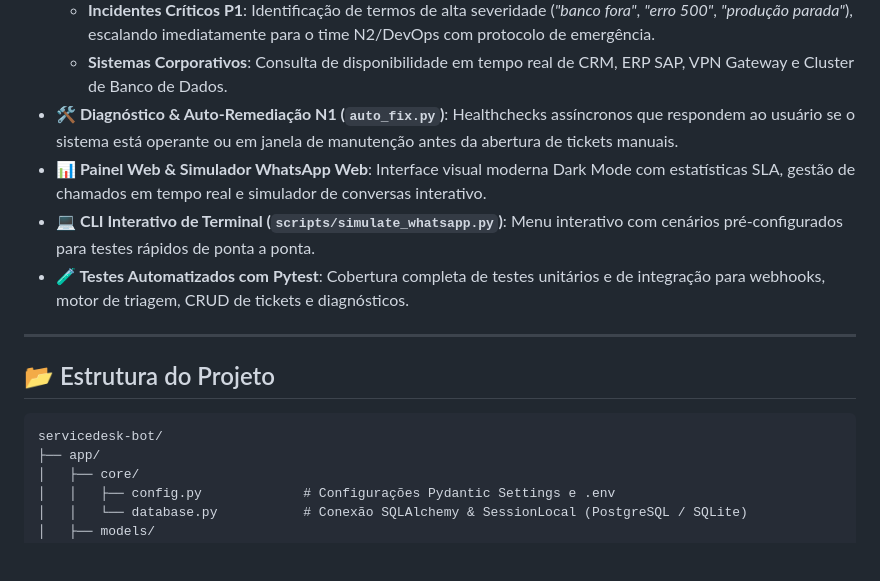
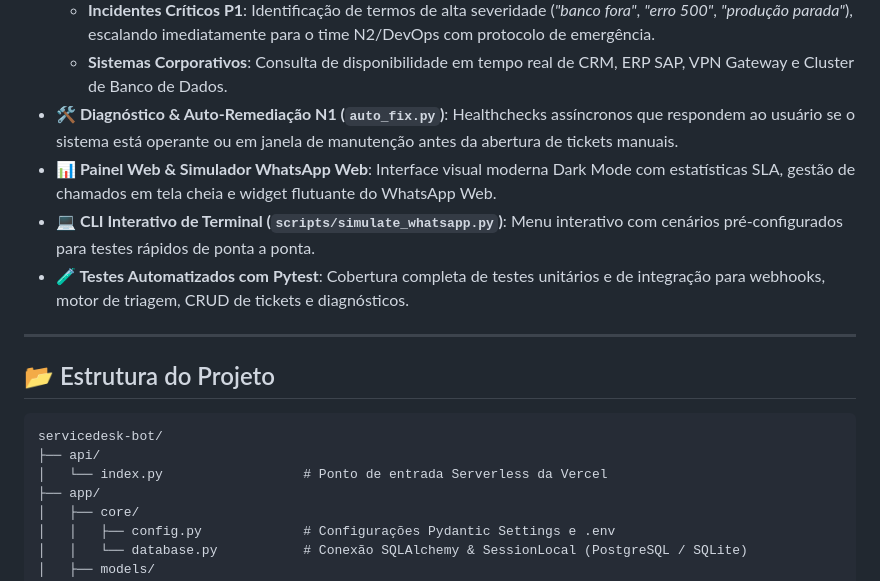
Before and after one commit to Jekzx/servicedesk-bot, a Markdown page: README.md, the part around one of its changes. Rendered like a GitHub page; blank space fills up the shorter version.

````diff
--- a/README.md
+++ b/README.md
@@ -61,7 +75,7 @@ flowchart TD
   * **Incidentes Críticos P1**: Identificação de termos de alta severidade (*"banco fora"*, *"erro 500"*, *"produção parada"*), escalando imediatamente para o time N2/DevOps com protocolo de emergência.
   * **Sistemas Corporativos**: Consulta de disponibilidade em tempo real de CRM, ERP SAP, VPN Gateway e Cluster de Banco de Dados.
 * **🛠️ Diagnóstico & Auto-Remediação N1 (`auto_fix.py`)**: Healthchecks assíncronos que respondem ao usuário se o sistema está operante ou em janela de manutenção antes da abertura de tickets manuais.
-* **📊 Painel Web & Simulador WhatsApp Web**: Interface visual moderna Dark Mode com estatísticas SLA, gestão de chamados em tempo real e simulador de conversas interativo.
+* **📊 Painel Web & Simulador WhatsApp Web**: Interface visual moderna Dark Mode com estatísticas SLA, gestão de chamados em tela cheia e widget flutuante do WhatsApp Web.
 * **💻 CLI Interativo de Terminal (`scripts/simulate_whatsapp.py`)**: Menu interativo com cenários pré-configurados para testes rápidos de ponta a ponta.
 * **🧪 Testes Automatizados com Pytest**: Cobertura completa de testes unitários e de integração para webhooks, motor de triagem, CRUD de tickets e diagnósticos.
 
@@ -71,6 +85,8 @@ flowchart TD
 
 ```plaintext
 servicedesk-bot/
+├── api/
+│   └── index.py                  # Ponto de entrada Serverless da Vercel
 ├── app/
 │   ├── core/
 │   │   ├── config.py             # Configurações Pydantic Settings e .env
````
Also changed, not shown: other parts of README.md (+74 -57 lines).
